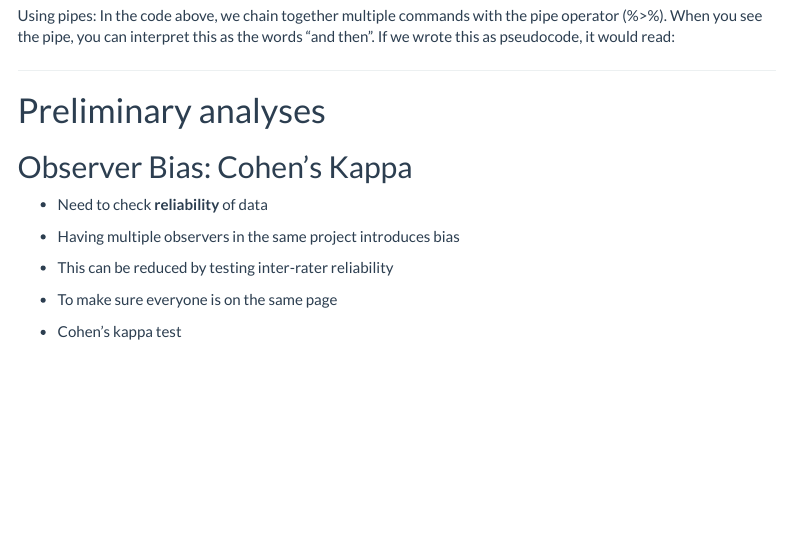
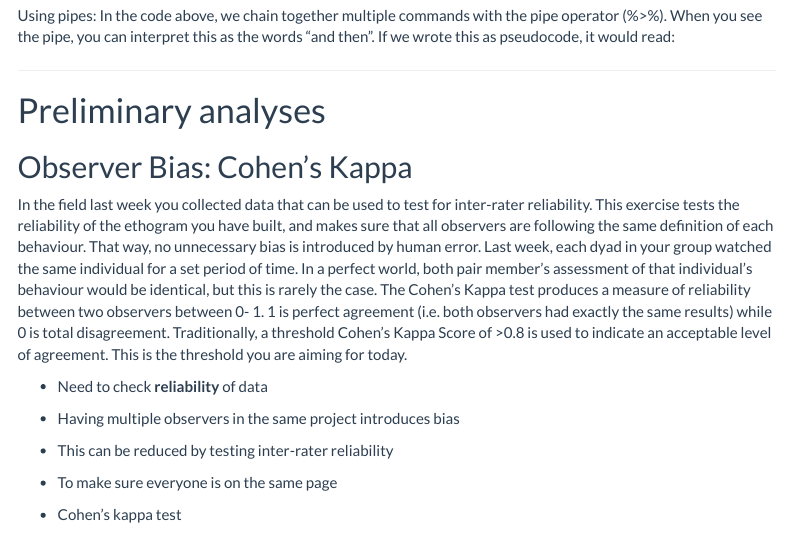
Before and after one commit to E-Honan/ENVS278_R_Practicals, an R Markdown document (docs/index.Rmd): the page in a window 1100 px wide, from 3440 px down. Rendered offline with R 4.5, knitr and Pandoc, with nearby package versions; menus at the side of the page are left out; badge pictures from the web are left out.

Commit message:
test commit

```diff
--- a/docs/index.Rmd
+++ b/docs/index.Rmd
@@ -194,6 +194,8 @@ Using pipes: In the code above, we chain together multiple commands with the pip
 
 ## Observer Bias: Cohen's Kappa
 
+In the field last week you collected data that can be used to test for inter-rater reliability. This exercise tests the reliability of the ethogram you have built, and makes sure that all observers are following the same definition of each behaviour. That way, no unnecessary bias is introduced by human error.  Last week, each dyad in your group watched the same individual for a set period of time. In a perfect world, both pair member's assessment of that individual's behaviour would be identical, but this is rarely the case. The Cohen's Kappa test produces a measure of reliability between two observers between 0- 1. 1 is perfect agreement (i.e. both observers had exactly the same results) while 0 is total disagreement. Traditionally, a threshold Cohen's Kappa Score of >0.8 is used to indicate an acceptable level of agreement. This is the threshold you are aiming for today.
+
 -   Need to check **reliability** of data
 
 -   Having multiple observers in the same project introduces bias
```
